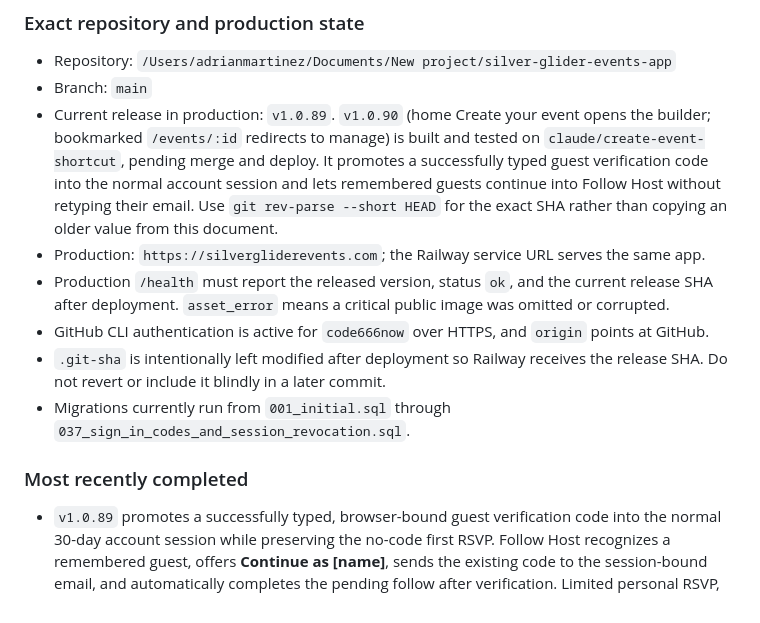
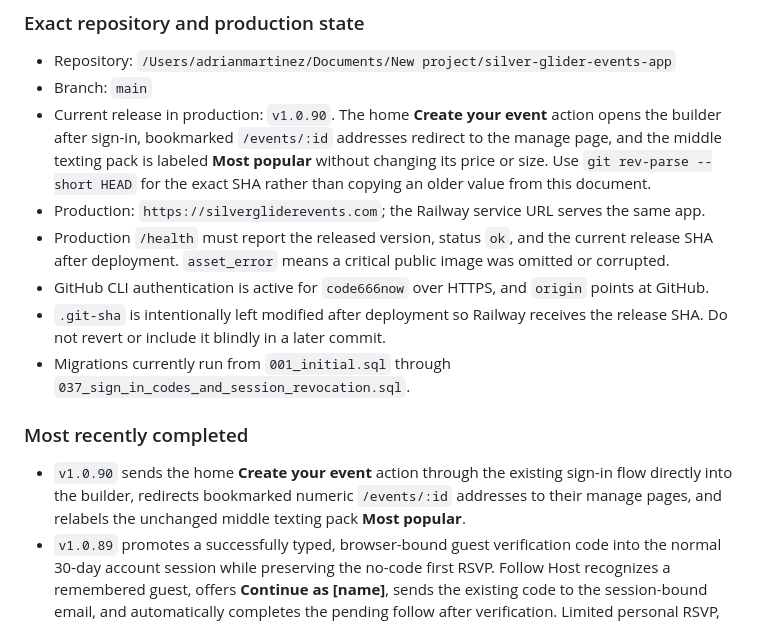
Before and after one commit to code666now/silver-glider-events, a Markdown page: HANDOFF.md, the part around the change. Rendered like a GitHub page.

Commit message:
Finalize v1.0.90 release

```diff
--- a/HANDOFF.md
+++ b/HANDOFF.md
@@ -185,7 +185,7 @@ This repository is a continuation of the same Silver Glider Events project, not
 
 - Repository: `/Users/adrianmartinez/Documents/New project/silver-glider-events-app`
 - Branch: `main`
-- Current release in production: `v1.0.89`. `v1.0.90` (home Create your event opens the builder; bookmarked `/events/:id` redirects to manage) is built and tested on `claude/create-event-shortcut`, pending merge and deploy. It promotes a successfully typed guest verification code into the normal account session and lets remembered guests continue into Follow Host without retyping their email. Use `git rev-parse --short HEAD` for the exact SHA rather than copying an older value from this document.
+- Current release in production: `v1.0.90`. The home **Create your event** action opens the builder after sign-in, bookmarked `/events/:id` addresses redirect to the manage page, and the middle texting pack is labeled **Most popular** without changing its price or size. Use `git rev-parse --short HEAD` for the exact SHA rather than copying an older value from this document.
 - Production: `https://silvergliderevents.com`; the Railway service URL serves the same app.
 - Production `/health` must report the released version, status `ok`, and the current release SHA after deployment. `asset_error` means a critical public image was omitted or corrupted.
 - GitHub CLI authentication is active for `code666now` over HTTPS, and `origin` points at GitHub.
@@ -194,6 +194,7 @@ This repository is a continuation of the same Silver Glider Events project, not
 
 ### Most recently completed
 
+- `v1.0.90` sends the home **Create your event** action through the existing sign-in flow directly into the builder, redirects bookmarked numeric `/events/:id` addresses to their manage pages, and relabels the unchanged middle texting pack **Most popular**.
 - `v1.0.89` promotes a successfully typed, browser-bound guest verification code into the normal 30-day account session while preserving the no-code first RSVP. Follow Host recognizes a remembered guest, offers **Continue as [name]**, sends the existing code to the session-bound email, and automatically completes the pending follow after verification. Limited personal RSVP, invitation, text-reminder, and Add Photo links remain non-global.
 - `v1.0.88` (Claude Code): a personal link from the guest’s own email (confirmation View event, manage link, text reminder) shows their answer on that event via the per-event attendee cookie (`returningGuestContext` checks it first); “already on the list” offers **Manage my RSVP here** with the inline code; “Not [name]?” clears that event’s attendee cookie.
 - `v1.0.87` (Claude Code) replaces the one-time Invite Familiar Faces popup with **Invite your people** inside Familiar Faces on upcoming events: all past guests as searchable faces, tap to select, review, send; +1s get a Share link; past-event pickers explain unselectable faces; sticky selection bars clear the Feedback bubble.
```
Also changed, not shown: CHANGELOG.md (+1 -1 lines).
